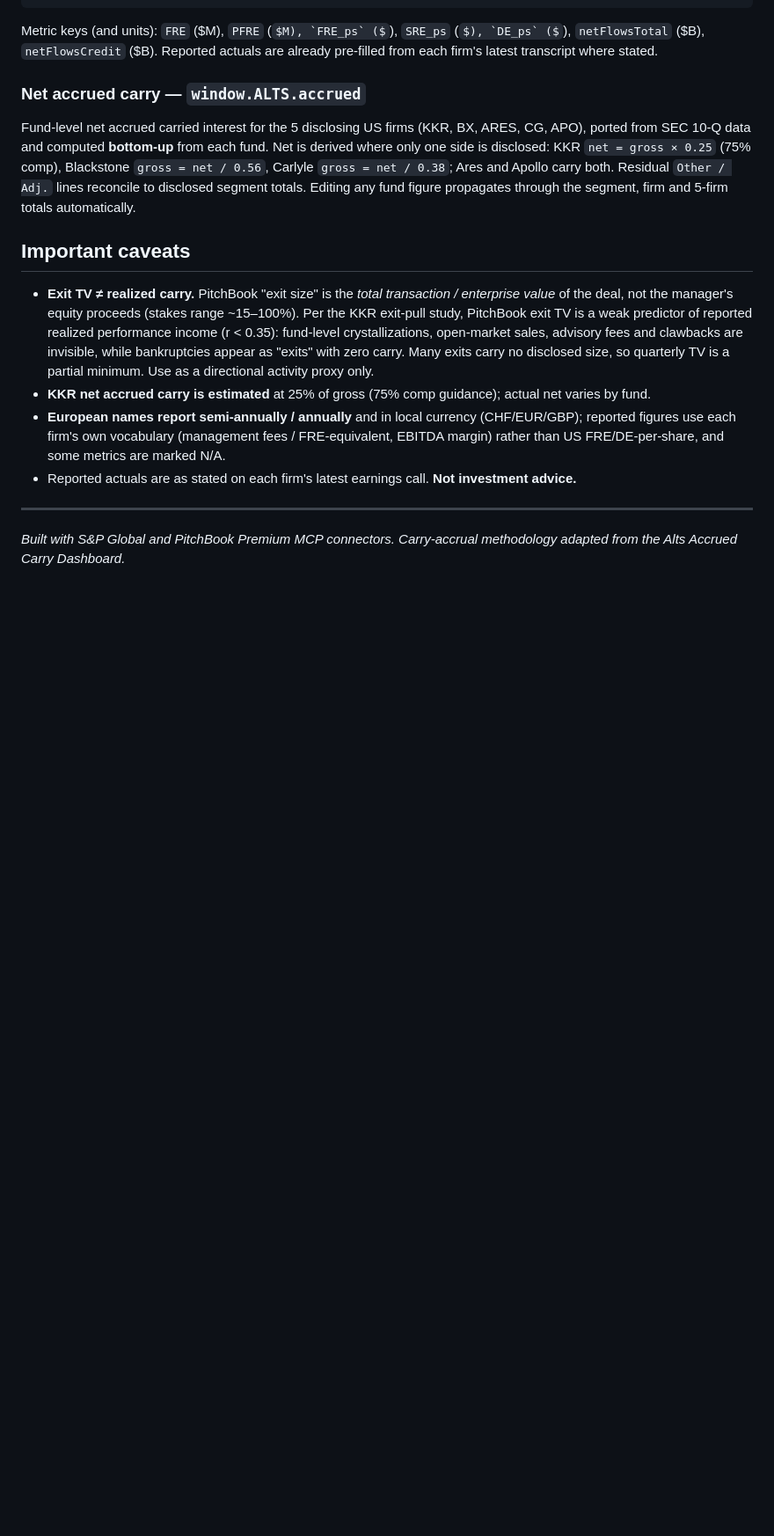
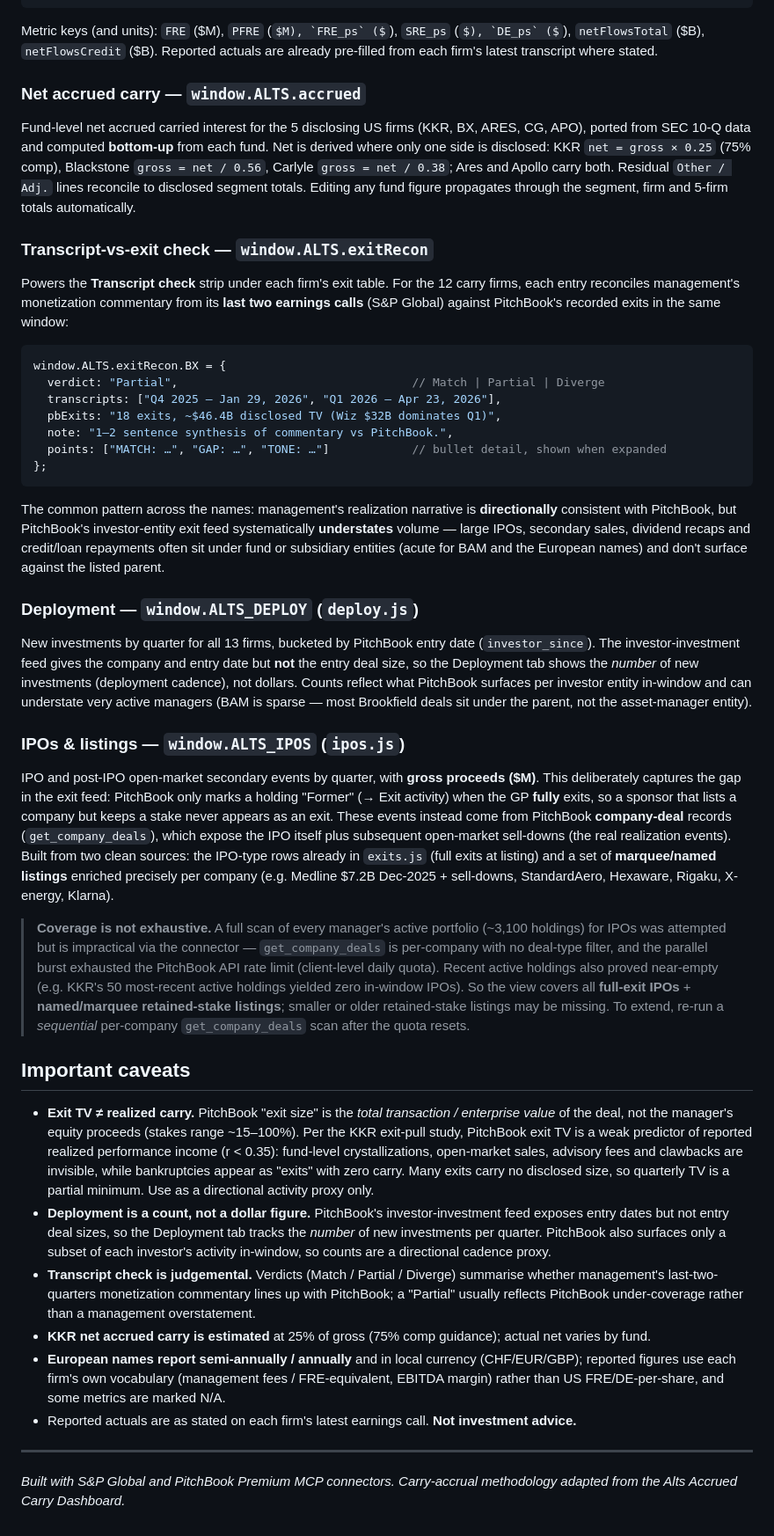
Before and after one commit to vhung-1/Alts, a Markdown page: README.md, the part around one of its changes. Shown at 88% size. GitHub-like rendering; some formulas as TeX source; blank space fills up the shorter version.

````diff
--- a/README.md
+++ b/README.md
@@ -100,9 +105,37 @@ Metric keys (and units): `FRE` ($M), `PFRE` ($M), `FRE_ps` ($), `SRE_ps` ($), `D
 
 Fund-level net accrued carried interest for the 5 disclosing US firms (KKR, BX, ARES, CG, APO), ported from SEC 10-Q data and computed **bottom-up** from each fund. Net is derived where only one side is disclosed: KKR `net = gross × 0.25` (75% comp), Blackstone `gross = net / 0.56`, Carlyle `gross = net / 0.38`; Ares and Apollo carry both. Residual `Other / Adj.` lines reconcile to disclosed segment totals. Editing any fund figure propagates through the segment, firm and 5-firm totals automatically.
 
+### Transcript-vs-exit check — `window.ALTS.exitRecon`
+
+Powers the **Transcript check** strip under each firm's exit table. For the 12 carry firms, each entry reconciles management's monetization commentary from its **last two earnings calls** (S&P Global) against PitchBook's recorded exits in the same window:
+
+```js
+window.ALTS.exitRecon.BX = {
+  verdict: "Partial",                                  // Match | Partial | Diverge
+  transcripts: ["Q4 2025 — Jan 29, 2026", "Q1 2026 — Apr 23, 2026"],
+  pbExits: "18 exits, ~$46.4B disclosed TV (Wiz $32B dominates Q1)",
+  note: "1–2 sentence synthesis of commentary vs PitchBook.",
+  points: ["MATCH: …", "GAP: …", "TONE: …"]            // bullet detail, shown when expanded
+};
+```
+
+The common pattern across the names: management's realization narrative is **directionally** consistent with PitchBook, but PitchBook's investor-entity exit feed systematically **understates** volume — large IPOs, secondary sales, dividend recaps and credit/loan repayments often sit under fund or subsidiary entities (acute for BAM and the European names) and don't surface against the listed parent.
+
+### Deployment — `window.ALTS_DEPLOY` (`deploy.js`)
+
+New investments by quarter for all 13 firms, bucketed by PitchBook entry date (`investor_since`). The investor-investment feed gives the company and entry date but **not** the entry deal size, so the Deployment tab shows the *number* of new investments (deployment cadence), not dollars. Counts reflect what PitchBook surfaces per investor entity in-window and can understate very active managers (BAM is sparse — most Brookfield deals sit under the parent, not the asset-manager entity).
+
+### IPOs & listings — `window.ALTS_IPOS` (`ipos.js`)
+
+IPO and post-IPO open-market secondary events by quarter, with **gross proceeds ($M)**. This deliberately captures the gap in the exit feed: PitchBook only marks a holding "Former" (→ Exit activity) when the GP **fully** exits, so a sponsor that lists a company but keeps a stake never appears as an exit. These events instead come from PitchBook **company-deal** records (`get_company_deals`), which expose the IPO itself plus subsequent open-market sell-downs (the real realization events). Built from two clean sources: the IPO-type rows already in `exits.js` (full exits at listing) and a set of **marquee/named listings** enriched precisely per company (e.g. Medline $7.2B Dec-2025 + sell-downs, StandardAero, Hexaware, Rigaku, X-energy, Klarna).
+
+> **Coverage is not exhaustive.** A full scan of every manager's active portfolio (~3,100 holdings) for IPOs was attempted but is impractical via the connector — `get_company_deals` is per-company with no deal-type filter, and the parallel burst exhausted the PitchBook API rate limit (client-level daily quota). Recent active holdings also proved near-empty (e.g. KKR's 50 most-recent active holdings yielded zero in-window IPOs). So the view covers all **full-exit IPOs** + **named/marquee retained-stake listings**; smaller or older retained-stake listings may be missing. To extend, re-run a *sequential* per-company `get_company_deals` scan after the quota resets.
+
 ## Important caveats
 
 - **Exit TV ≠ realized carry.** PitchBook "exit size" is the *total transaction / enterprise value* of the deal, not the manager's equity proceeds (stakes range ~15–100%). Per the KKR exit-pull study, PitchBook exit TV is a weak predictor of reported realized performance income (r < 0.35): fund-level crystallizations, open-market sales, advisory fees and clawbacks are invisible, while bankruptcies appear as "exits" with zero carry. Many exits carry no disclosed size, so quarterly TV is a partial minimum. Use as a directional activity proxy only.
+- **Deployment is a count, not a dollar figure.** PitchBook's investor-investment feed exposes entry dates but not entry deal sizes, so the Deployment tab tracks the *number* of new investments per quarter. PitchBook also surfaces only a subset of each investor's activity in-window, so counts are a directional cadence proxy.
+- **Transcript check is judgemental.** Verdicts (Match / Partial / Diverge) summarise whether management's last-two-quarters monetization commentary lines up with PitchBook; a "Partial" usually reflects PitchBook under-coverage rather than a management overstatement.
 - **KKR net accrued carry is estimated** at 25% of gross (75% comp guidance); actual net varies by fund.
 - **European names report semi-annually / annually** and in local currency (CHF/EUR/GBP); reported figures use each firm's own vocabulary (management fees / FRE-equivalent, EBITDA margin) rather than US FRE/DE-per-share, and some metrics are marked N/A.
 - Reported actuals are as stated on each firm's latest earnings call. **Not investment advice.**
````
Also changed, not shown: other parts of README.md (+19 -14 lines).
